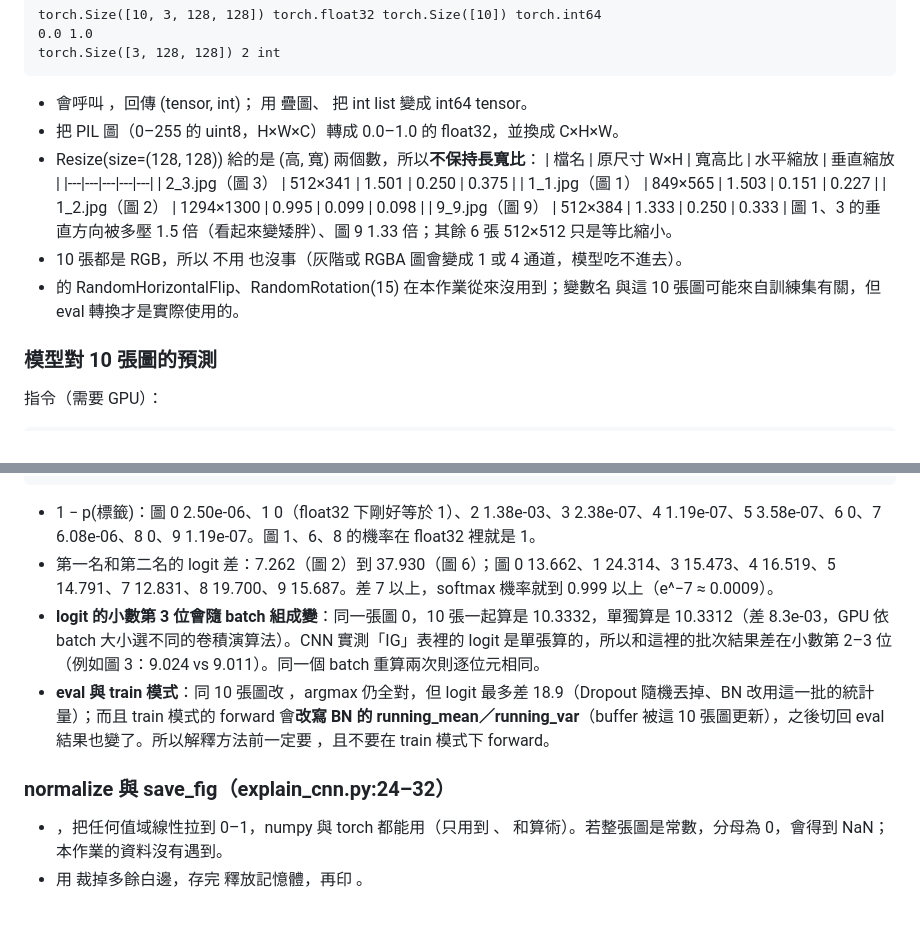
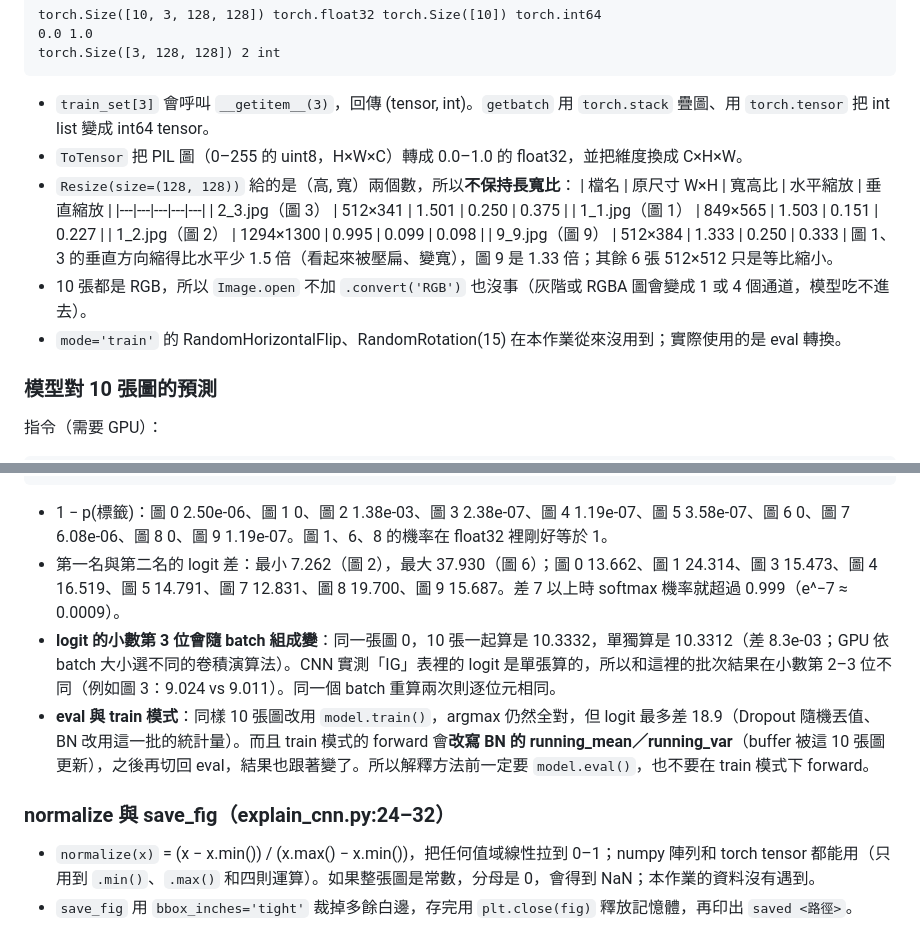
Before and after one commit to lordleeber/ML2022-Spring-pytorch, a Markdown page: docs/HW09/FACTS.md, 2 parts joined by grey strips. GitHub-like rendering.

````diff
--- a/docs/HW09/FACTS.md
+++ b/docs/HW09/FACTS.md
@@ -542,18 +543,18 @@ torch.Size([10, 3, 128, 128]) torch.float32 torch.Size([10]) torch.int64
 0.0 1.0
 torch.Size([3, 128, 128]) 2 int
 ```
--  會呼叫 ，回傳 (tensor, int)； 用  疊圖、 把 int list 變成 int64 tensor。
--  把 PIL 圖（0–255 的 uint8，H×W×C）轉成 0.0–1.0 的 float32，並換成 C×H×W。
-- Resize(size=(128, 128)) 給的是 (高, 寬) 兩個數，所以**不保持長寬比**：
+- `train_set[3]` 會呼叫 `__getitem__(3)`，回傳 (tensor, int)。`getbatch` 用 `torch.stack` 疊圖、用 `torch.tensor` 把 int list 變成 int64 tensor。
+- `ToTensor` 把 PIL 圖（0–255 的 uint8，H×W×C）轉成 0.0–1.0 的 float32，並把維度換成 C×H×W。
+- `Resize(size=(128, 128))` 給的是（高, 寬）兩個數，所以**不保持長寬比**：
   | 檔名 | 原尺寸 W×H | 寬高比 | 水平縮放 | 垂直縮放 |
   |---|---|---|---|---|
   | 2_3.jpg（圖 3） | 512×341 | 1.501 | 0.250 | 0.375 |
   | 1_1.jpg（圖 1） | 849×565 | 1.503 | 0.151 | 0.227 |
   | 1_2.jpg（圖 2） | 1294×1300 | 0.995 | 0.099 | 0.098 |
   | 9_9.jpg（圖 9） | 512×384 | 1.333 | 0.250 | 0.333 |
-  圖 1、3 的垂直方向被多壓 1.5 倍（看起來變矮胖）、圖 9 1.33 倍；其餘 6 張 512×512 只是等比縮小。
-- 10 張都是 RGB，所以  不用  也沒事（灰階或 RGBA 圖會變成 1 或 4 通道，模型吃不進去）。
--  的 RandomHorizontalFlip、RandomRotation(15) 在本作業從來沒用到；變數名  與這 10 張圖可能來自訓練集有關，但 eval 轉換才是實際使用的。
+  圖 1、3 的垂直方向縮得比水平少 1.5 倍（看起來被壓扁、變寬），圖 9 是 1.33 倍；其餘 6 張 512×512 只是等比縮小。
+- 10 張都是 RGB，所以 `Image.open` 不加 `.convert('RGB')` 也沒事（灰階或 RGBA 圖會變成 1 或 4 個通道，模型吃不進去）。
+- `mode='train'` 的 RandomHorizontalFlip、RandomRotation(15) 在本作業從來沒用到；實際使用的是 eval 轉換。
 
 ### 模型對 10 張圖的預測
 指令（需要 GPU）：
@@ -588,11 +589,11 @@ for i in range(10):
 8 8 8 13.015 1.0000
 9 9 9 14.118 1.0000
 ```
-- 1 − p(標籤)：圖 0 2.50e-06、1 0（float32 下剛好等於 1）、2 1.38e-03、3 2.38e-07、4 1.19e-07、5 3.58e-07、6 0、7 6.08e-06、8 0、9 1.19e-07。圖 1、6、8 的機率在 float32 裡就是 1。
-- 第一名和第二名的 logit 差：7.262（圖 2）到 37.930（圖 6）；圖 0 13.662、1 24.314、3 15.473、4 16.519、5 14.791、7 12.831、8 19.700、9 15.687。差 7 以上，softmax 機率就到 0.999 以上（e^−7 ≈ 0.0009）。
-- **logit 的小數第 3 位會隨 batch 組成變**：同一張圖 0，10 張一起算是 10.3332，單獨算是 10.3312（差 8.3e-03，GPU 依 batch 大小選不同的卷積演算法）。CNN 實測「IG」表裡的 logit 是單張算的，所以和這裡的批次結果差在小數第 2–3 位（例如圖 3：9.024 vs 9.011）。同一個 batch 重算兩次則逐位元相同。
-- **eval 與 train 模式**：同 10 張圖改 ，argmax 仍全對，但 logit 最多差 18.9（Dropout 隨機丟掉、BN 改用這一批的統計量）；而且 train 模式的 forward 會**改寫 BN 的 running_mean／running_var**（buffer 被這 10 張圖更新），之後切回 eval 結果也變了。所以解釋方法前一定要 ，且不要在 train 模式下 forward。
+- 1 − p(標籤)：圖 0 2.50e-06、圖 1 0、圖 2 1.38e-03、圖 3 2.38e-07、圖 4 1.19e-07、圖 5 3.58e-07、圖 6 0、圖 7 6.08e-06、圖 8 0、圖 9 1.19e-07。圖 1、6、8 的機率在 float32 裡剛好等於 1。
+- 第一名與第二名的 logit 差：最小 7.262（圖 2），最大 37.930（圖 6）；圖 0 13.662、圖 1 24.314、圖 3 15.473、圖 4 16.519、圖 5 14.791、圖 7 12.831、圖 8 19.700、圖 9 15.687。差 7 以上時 softmax 機率就超過 0.999（e^−7 ≈ 0.0009）。
+- **logit 的小數第 3 位會隨 batch 組成變**：同一張圖 0，10 張一起算是 10.3332，單獨算是 10.3312（差 8.3e-03；GPU 依 batch 大小選不同的卷積演算法）。CNN 實測「IG」表裡的 logit 是單張算的，所以和這裡的批次結果在小數第 2–3 位不同（例如圖 3：9.024 vs 9.011）。同一個 batch 重算兩次則逐位元相同。
+- **eval 與 train 模式**：同樣 10 張圖改用 `model.train()`，argmax 仍然全對，但 logit 最多差 18.9（Dropout 隨機丟值、BN 改用這一批的統計量）。而且 train 模式的 forward 會**改寫 BN 的 running_mean／running_var**（buffer 被這 10 張圖更新），之後再切回 eval，結果也跟著變了。所以解釋方法前一定要 `model.eval()`，也不要在 train 模式下 forward。
 
 ### normalize 與 save_fig（explain_cnn.py:24–32）
-- ，把任何值域線性拉到 0–1，numpy 與 torch 都能用（只用到 、 和算術）。若整張圖是常數，分母為 0，會得到 NaN；本作業的資料沒有遇到。
--  用  裁掉多餘白邊，存完  釋放記憶體，再印 。
+- `normalize(x)` = (x − x.min()) / (x.max() − x.min())，把任何值域線性拉到 0–1；numpy 陣列和 torch tensor 都能用（只用到 `.min()`、`.max()` 和四則運算）。如果整張圖是常數，分母是 0，會得到 NaN；本作業的資料沒有遇到。
+- `save_fig` 用 `bbox_inches='tight'` 裁掉多餘白邊，存完用 `plt.close(fig)` 釋放記憶體，再印出 `saved <路徑>`。
````
Also changed, not shown: other parts of docs/HW09/FACTS.md (+13 -12 lines).
